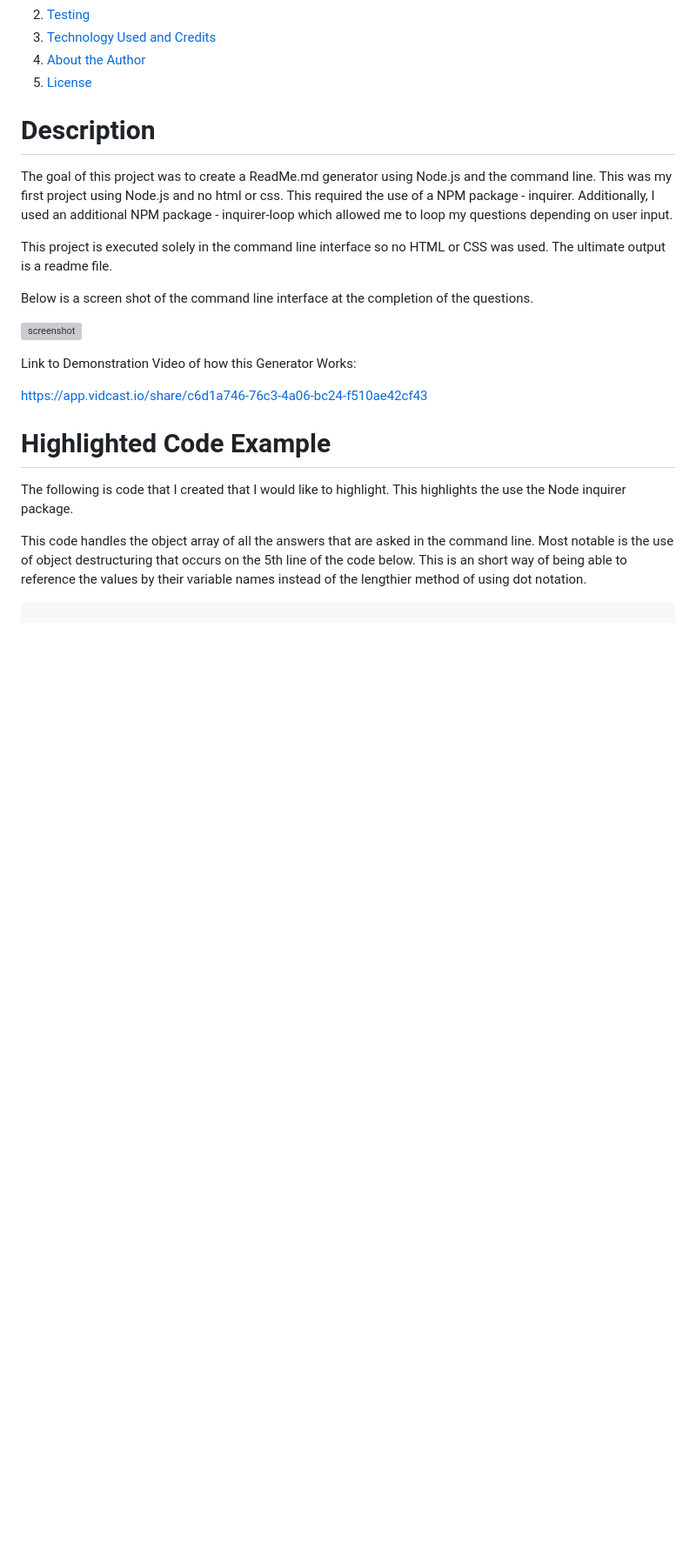
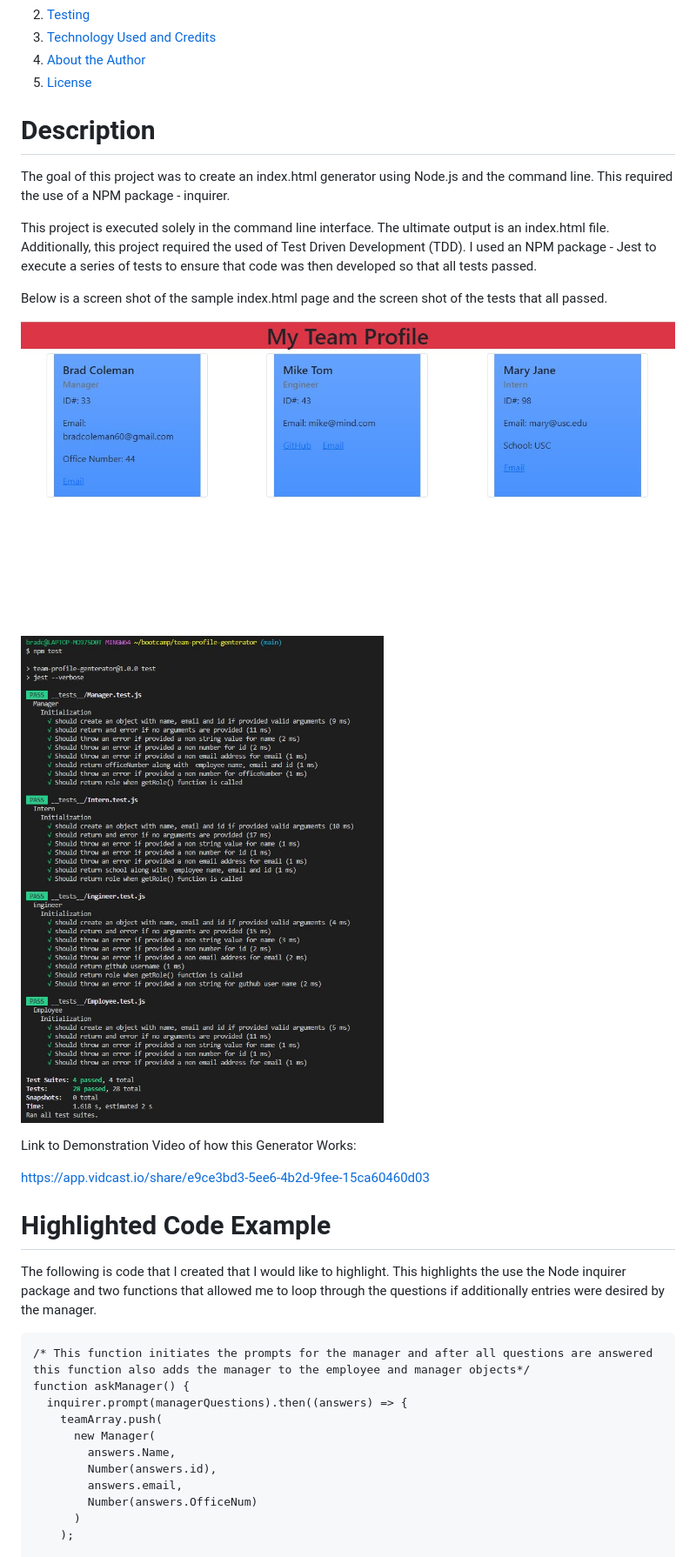
Before and after one commit to bradcoleman60/team-profile-genterator, a Markdown page: README.md, the part around one of its changes. Shown at 87% size. Rendered like a GitHub page; pictures changed too: assets/screenShot2.jpg (added), assets/screen_shot.jpg (added); blank space fills up the shorter version; grey boxes are pictures that could not be loaded.

Commit message:
adds final code comments and final draft of readme

````diff
--- a/README.md
+++ b/README.md
@@ -10,24 +10,38 @@
 
 # **Description**
 
-The goal of this project was to create a ReadMe.md generator using Node.js and the command line. This was my first project using Node.js and no html or css.   This required the use of a NPM package - inquirer.  Additionally, I used an additional NPM package - inquirer-loop which allowed me to loop my questions depending on user input.
+The goal of this project was to create an index.html generator using Node.js and the command line.   This required the use of a NPM package - inquirer.
 
-This project is executed solely in the command line interface so no HTML or CSS was used.  The ultimate output is a readme file.
+This project is executed solely in the command line interface.  The ultimate output is an index.html file.  Additionally, this project required the used of Test Driven Development (TDD). I used an NPM package - Jest to execute a series of tests to ensure that code was then developed so that all tests passed.
 
-Below is a screen shot of the command line interface at the completion of the questions.
+Below is a screen shot of the sample index.html page and the screen shot of the tests that all passed.
 
-![screenshot](screenshot.jpg)
+![screenshot](./assets/screen_shot.jpg)
+
+
+![screenshot](./assets/screenShot2.jpg)
 
 
 Link to Demonstration Video of how this Generator Works:
 
-https://app.vidcast.io/share/c6d1a746-76c3-4a06-bc24-f510ae42cf43
+https://app.vidcast.io/share/e9ce3bd3-5ee6-4b2d-9fee-15ca60460d03
+
 
 # **Highlighted Code Example**
 
-The following is code that I created that I would like to highlight.  This highlights the use the Node inquirer package.
-
-This code handles the object array of all the answers that are asked in the command line.  Most notable is the use of object destructuring that occurs on the 5th line of the code below.  This is an short way of being able to reference the values by their variable names instead of the lengthier method of using dot notation.
+The following is code that I created that I would like to highlight.  This highlights the use the Node inquirer package and two functions that allowed me to loop through the questions if additionally entries were desired by the manager.
 
 ```
+/* This function initiates the prompts for the manager and after all questions are answered
+this function also adds the manager to the employee and manager objects*/
+function askManager() {
+  inquirer.prompt(managerQuestions).then((answers) => {
+    teamArray.push(
+      new Manager(
+        answers.Name,
+        Number(answers.id),
+        answers.email,
+        Number(answers.OfficeNum)
+      )
+    );
 
````
Also changed, not shown: other parts of README.md (+47 -20 lines), assets/READMEInstructions.md (deleted, +0 -193 lines), assets/10-object-oriented-programming-challenge-demo.png (deleted), 6 other files.
